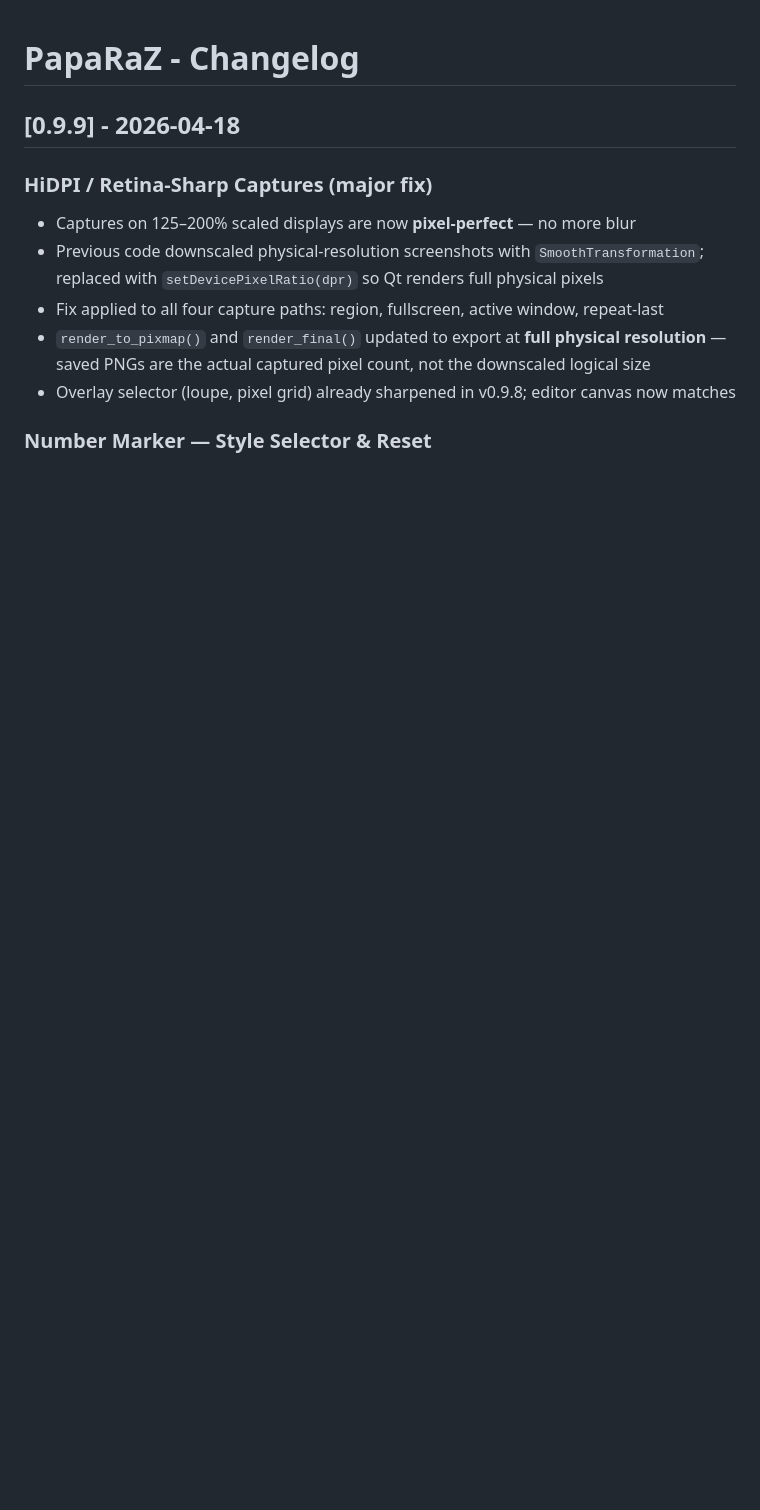
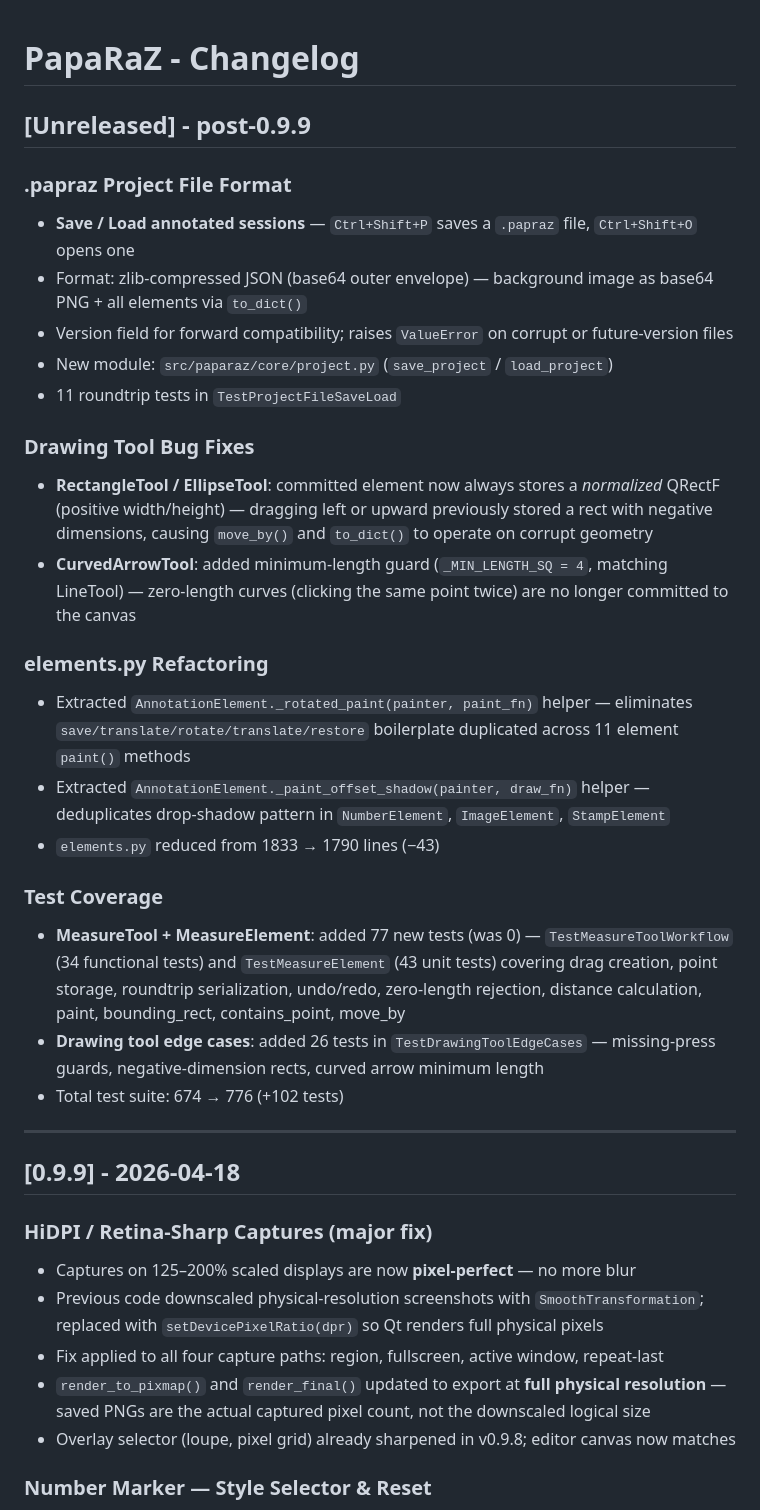
Before and after one commit to aleled/paparaz, a Markdown page: docs/CHANGELOG.md, the part around the change. Rendered like a GitHub page; blank space fills up the shorter version.

```diff
--- a/docs/CHANGELOG.md
+++ b/docs/CHANGELOG.md
@@ -1,4 +1,29 @@
 # PapaRaZ - Changelog
+
+## [Unreleased] - post-0.9.9
+
+### .papraz Project File Format
+- **Save / Load annotated sessions** — `Ctrl+Shift+P` saves a `.papraz` file, `Ctrl+Shift+O` opens one
+- Format: zlib-compressed JSON (base64 outer envelope) — background image as base64 PNG + all elements via `to_dict()`
+- Version field for forward compatibility; raises `ValueError` on corrupt or future-version files
+- New module: `src/paparaz/core/project.py` (`save_project` / `load_project`)
+- 11 roundtrip tests in `TestProjectFileSaveLoad`
+
+### Drawing Tool Bug Fixes
+- **RectangleTool / EllipseTool**: committed element now always stores a *normalized* QRectF (positive width/height) — dragging left or upward previously stored a rect with negative dimensions, causing `move_by()` and `to_dict()` to operate on corrupt geometry
+- **CurvedArrowTool**: added minimum-length guard (`_MIN_LENGTH_SQ = 4`, matching LineTool) — zero-length curves (clicking the same point twice) are no longer committed to the canvas
+
+### elements.py Refactoring
+- Extracted `AnnotationElement._rotated_paint(painter, paint_fn)` helper — eliminates `save/translate/rotate/translate/restore` boilerplate duplicated across 11 element `paint()` methods
+- Extracted `AnnotationElement._paint_offset_shadow(painter, draw_fn)` helper — deduplicates drop-shadow pattern in `NumberElement`, `ImageElement`, `StampElement`
+- `elements.py` reduced from 1833 → 1790 lines (−43)
+
+### Test Coverage
+- **MeasureTool + MeasureElement**: added 77 new tests (was 0) — `TestMeasureToolWorkflow` (34 functional tests) and `TestMeasureElement` (43 unit tests) covering drag creation, point storage, roundtrip serialization, undo/redo, zero-length rejection, distance calculation, paint, bounding_rect, contains_point, move_by
+- **Drawing tool edge cases**: added 26 tests in `TestDrawingToolEdgeCases` — missing-press guards, negative-dimension rects, curved arrow minimum length
+- Total test suite: 674 → 776 (+102 tests)
+
+---
 
 ## [0.9.9] - 2026-04-18
 
```
Also changed, not shown: docs/PLAN.md (+8 -2 lines), docs/QA_FINDINGS.md (+32 -2 lines).
